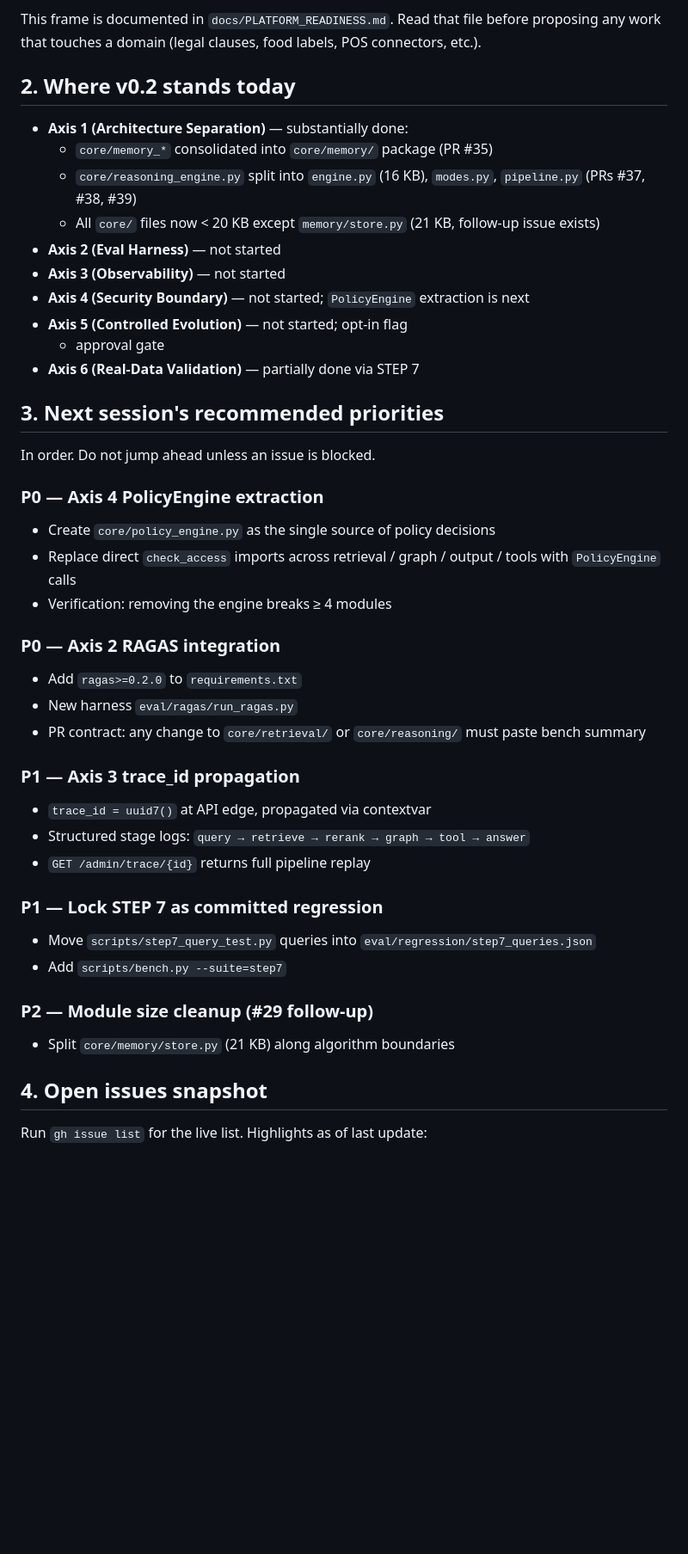
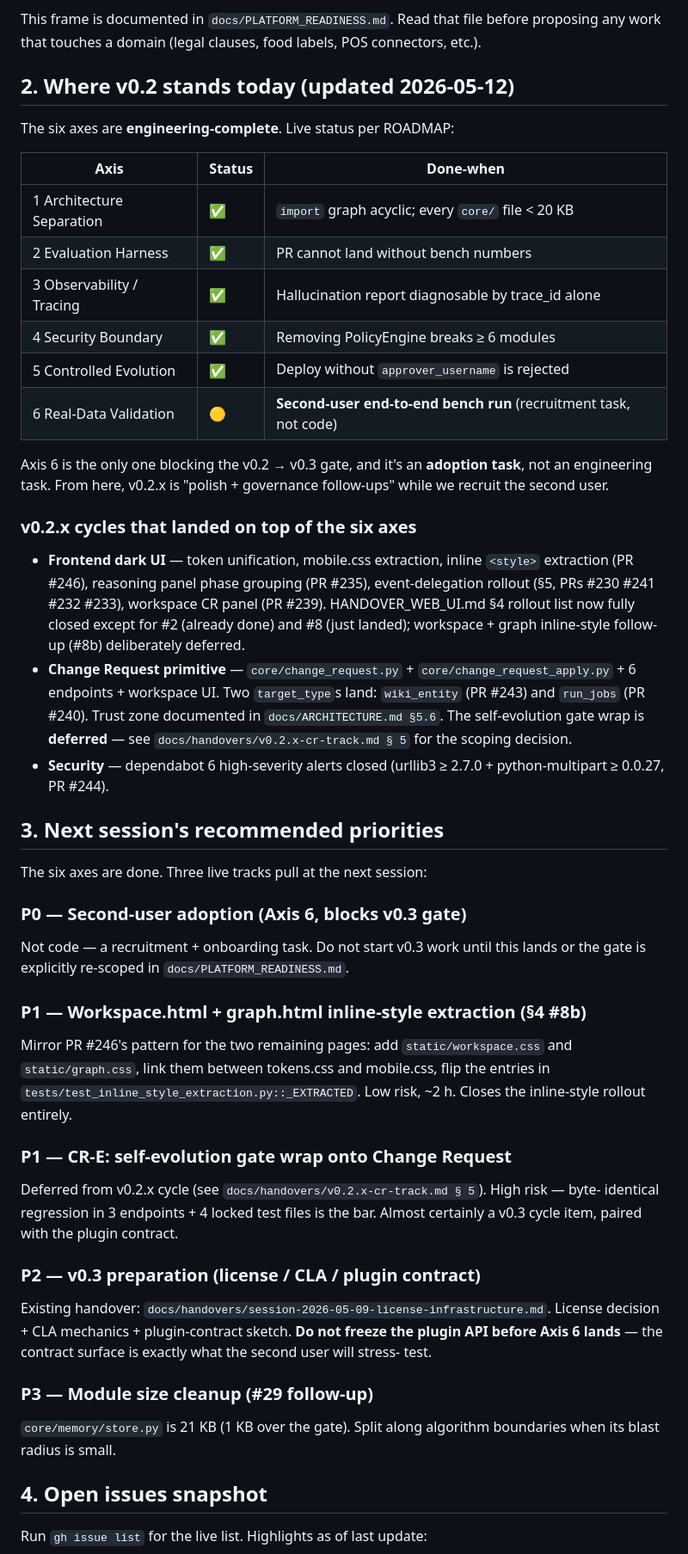
Before and after one commit to 222315AIS/James-RAG-Evol, a Markdown page: docs/handovers/v0.2.0-platform-track.md, the part around the change. Shown at 86% size. Drawn GitHub-style; blank space fills up the shorter version.

Commit message:
docs(handover): refresh v0.2 platform track for post-CR-cycle state (#247)
Closeout for v0.2.x. The platform-track handover dated to the
start of the v0.2 cycle, when none of the six axes had work
landed yet. Every axis is now engineering-complete; Axis 6
(real-data validation) is the only remaining gate and it's a
recruitment task, not code.

§2 rewritten — table form, one row per axis with current status
and the done-when criterion. New subsection lists the v0.2.x
cycles that landed on top of the six axes (frontend dark UI
rollout, Change Request primitive, security alert closeout).

§3 priorities re-ordered for the next session:

  P0  — Second-user adoption (Axis 6, blocks v0.3 gate)
  P1  — Workspace + graph inline-style extraction (§4 #8b)
  P1  — CR-E: self-evolution gate wrap onto CR (descoped from
        v0.2.x — see docs/handovers/v0.2.x-cr-track.md § 5)
  P2  — v0.3 preparation (license / CLA / plugin contract).
        Plugin API surface must NOT be frozen before Axis 6
        — the second user is who stress-tests it.
  P3  — core/memory/store.py size split (#29 follow-up)

§4 (open issues) and §5 (deliberate non-goals) preserved as-is
— neither has changed and both remain enforceable.

```diff
--- a/docs/handovers/v0.2.0-platform-track.md
+++ b/docs/handovers/v0.2.0-platform-track.md
@@ -24,51 +24,75 @@ This frame is documented in `docs/PLATFORM_READINESS.md`. Read that
 file before proposing any work that touches a domain (legal clauses,
 food labels, POS connectors, etc.).
 
-## 2. Where v0.2 stands today
+## 2. Where v0.2 stands today (updated 2026-05-12)
 
-- **Axis 1 (Architecture Separation)** — substantially done:
-  - `core/memory_*` consolidated into `core/memory/` package (PR #35)
-  - `core/reasoning_engine.py` split into `engine.py` (16 KB),
-    `modes.py`, `pipeline.py` (PRs #37, #38, #39)
-  - All `core/` files now < 20 KB except `memory/store.py` (21 KB,
-    follow-up issue exists)
-- **Axis 2 (Eval Harness)** — not started
-- **Axis 3 (Observability)** — not started
-- **Axis 4 (Security Boundary)** — not started; `PolicyEngine`
-  extraction is next
-- **Axis 5 (Controlled Evolution)** — not started; opt-in flag
-  + approval gate
-- **Axis 6 (Real-Data Validation)** — partially done via STEP 7
+The six axes are **engineering-complete**. Live status per ROADMAP:
+
+| Axis | Status | Done-when |
+|---|---|---|
+| 1 Architecture Separation | ✅ | `import` graph acyclic; every `core/` file < 20 KB |
+| 2 Evaluation Harness | ✅ | PR cannot land without bench numbers |
+| 3 Observability / Tracing | ✅ | Hallucination report diagnosable by trace_id alone |
+| 4 Security Boundary | ✅ | Removing PolicyEngine breaks ≥ 6 modules |
+| 5 Controlled Evolution | ✅ | Deploy without `approver_username` is rejected |
+| 6 Real-Data Validation | 🟡 | **Second-user end-to-end bench run** (recruitment task, not code) |
+
+Axis 6 is the only one blocking the v0.2 → v0.3 gate, and it's an
+**adoption task**, not an engineering task. From here, v0.2.x is
+"polish + governance follow-ups" while we recruit the second user.
+
+### v0.2.x cycles that landed on top of the six axes
+
+- **Frontend dark UI** — token unification, mobile.css extraction,
+  inline `<style>` extraction (PR #246), reasoning panel phase
+  grouping (PR #235), event-delegation rollout (§5, PRs #230 #241
+  #232 #233), workspace CR panel (PR #239). HANDOVER_WEB_UI.md §4
+  rollout list now fully closed except for #2 (already done) and
+  #8 (just landed); workspace + graph inline-style follow-up
+  (#8b) deliberately deferred.
+- **Change Request primitive** — `core/change_request.py` +
+  `core/change_request_apply.py` + 6 endpoints + workspace UI.
+  Two `target_type`s land: `wiki_entity` (PR #243) and
+  `run_jobs` (PR #240). Trust zone documented in
+  `docs/ARCHITECTURE.md §5.6`. The self-evolution gate wrap is
+  **deferred** — see `docs/handovers/v0.2.x-cr-track.md § 5` for
+  the scoping decision.
+- **Security** — dependabot 6 high-severity alerts closed
+  (urllib3 ≥ 2.7.0 + python-multipart ≥ 0.0.27, PR #244).
 
 ## 3. Next session's recommended priorities
 
-In order. Do not jump ahead unless an issue is blocked.
+The six axes are done. Three live tracks pull at the next session:
 
-### P0 — Axis 4 PolicyEngine extraction
-- Create `core/policy_engine.py` as the single source of policy
-  decisions
-- Replace direct `check_access` imports across retrieval / graph /
-  output / tools with `PolicyEngine` calls
-- Verification: removing the engine breaks ≥ 4 modules
+### P0 — Second-user adoption (Axis 6, blocks v0.3 gate)
+Not code — a recruitment + onboarding task. Do not start v0.3
+work until this lands or the gate is explicitly re-scoped in
+`docs/PLATFORM_READINESS.md`.
 
-### P0 — Axis 2 RAGAS integration
-- Add `ragas>=0.2.0` to `requirements.txt`
-- New harness `eval/ragas/run_ragas.py`
-- PR contract: any change to `core/retrieval/` or `core/reasoning/`
-  must paste bench summary
+### P1 — Workspace.html + graph.html inline-style extraction (§4 #8b)
+Mirror PR #246's pattern for the two remaining pages:
+add `static/workspace.css` and `static/graph.css`, link them
+between tokens.css and mobile.css, flip the entries in
+`tests/test_inline_style_extraction.py::_EXTRACTED`. Low risk,
+~2 h. Closes the inline-style rollout entirely.
 
-### P1 — Axis 3 trace_id propagation
-- `trace_id = uuid7()` at API edge, propagated via contextvar
-- Structured stage logs: `query → retrieve → rerank → graph → tool → answer`
-- `GET /admin/trace/{id}` returns full pipeline replay
+### P1 — CR-E: self-evolution gate wrap onto Change Request
+Deferred from v0.2.x cycle (see
+`docs/handovers/v0.2.x-cr-track.md § 5`). High risk — byte-
+identical regression in 3 endpoints + 4 locked test files is
+the bar. Almost certainly a v0.3 cycle item, paired with the
+plugin contract.
 
-### P1 — Lock STEP 7 as committed regression
-- Move `scripts/step7_query_test.py` queries into
-  `eval/regression/step7_queries.json`
-- Add `scripts/bench.py --suite=step7`
+### P2 — v0.3 preparation (license / CLA / plugin contract)
+Existing handover: `docs/handovers/session-2026-05-09-license-infrastructure.md`.
+License decision + CLA mechanics + plugin-contract sketch.
+**Do not freeze the plugin API before Axis 6 lands** — the
+contract surface is exactly what the second user will stress-
+test.
 
-### P2 — Module size cleanup (#29 follow-up)
-- Split `core/memory/store.py` (21 KB) along algorithm boundaries
+### P3 — Module size cleanup (#29 follow-up)
+`core/memory/store.py` is 21 KB (1 KB over the gate). Split
+along algorithm boundaries when its blast radius is small.
 
 ## 4. Open issues snapshot
 
```
